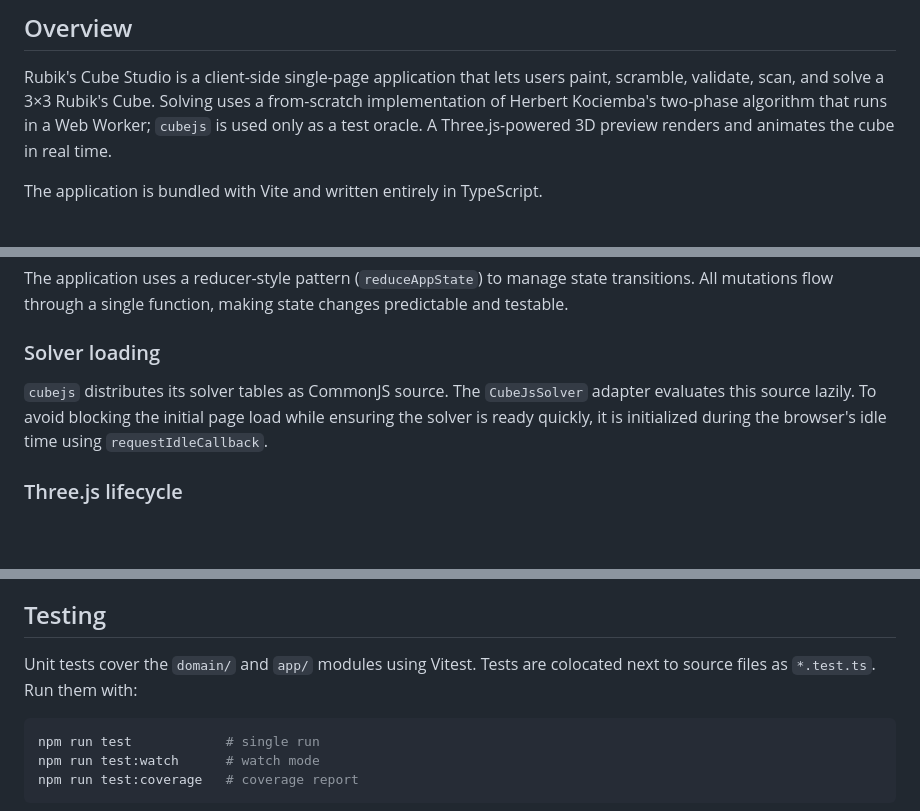
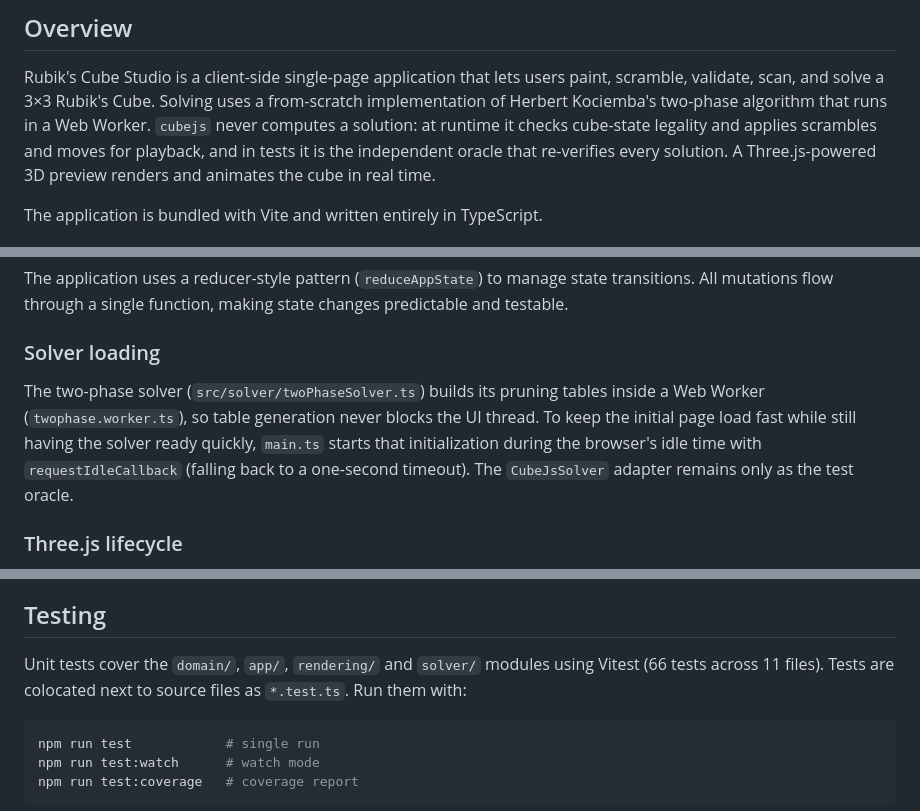
Before and after one commit to rahulpaul-07/rubiks-cube-studio, a Markdown page: ARCHITECTURE.md, 3 parts joined by grey strips. Drawn GitHub-style; blank space fills up the shorter version.

````diff
--- a/ARCHITECTURE.md
+++ b/ARCHITECTURE.md
@@ -8,7 +8,9 @@ the source.
 
 Rubik's Cube Studio is a client-side single-page application that lets users paint, scramble,
 validate, scan, and solve a 3×3 Rubik's Cube. Solving uses a from-scratch implementation of Herbert
-Kociemba's two-phase algorithm that runs in a Web Worker; `cubejs` is used only as a test oracle. A
+Kociemba's two-phase algorithm that runs in a Web Worker. `cubejs` never computes a solution: at
+runtime it checks cube-state legality and applies scrambles and moves for playback, and in tests it
+is the independent oracle that re-verifies every solution. A
 Three.js-powered 3D preview renders and animates the cube in real time.
 
 The application is bundled with Vite and written entirely in TypeScript.
@@ -100,9 +102,11 @@ mutations flow through a single function, making state changes predictable and t
 
 ### Solver loading
 
-`cubejs` distributes its solver tables as CommonJS source. The `CubeJsSolver` adapter evaluates this
-source lazily. To avoid blocking the initial page load while ensuring the solver is ready quickly,
-it is initialized during the browser's idle time using `requestIdleCallback`.
+The two-phase solver (`src/solver/twoPhaseSolver.ts`) builds its pruning tables inside a Web Worker
+(`twophase.worker.ts`), so table generation never blocks the UI thread. To keep the initial page load
+fast while still having the solver ready quickly, `main.ts` starts that initialization during the
+browser's idle time with `requestIdleCallback` (falling back to a one-second timeout). The
+`CubeJsSolver` adapter remains only as the test oracle.
 
 ### Three.js lifecycle
 
@@ -118,7 +122,8 @@ and orientation) to catch physically impossible states.
 
 ## Testing
 
-Unit tests cover the `domain/` and `app/` modules using Vitest. Tests are colocated next to source
+Unit tests cover the `domain/`, `app/`, `rendering/` and `solver/` modules using Vitest (66 tests
+across 11 files). Tests are colocated next to source
 files as `*.test.ts`. Run them with:
 
 ```bash
````
Also changed, not shown: README.md (+2 -1 lines).
